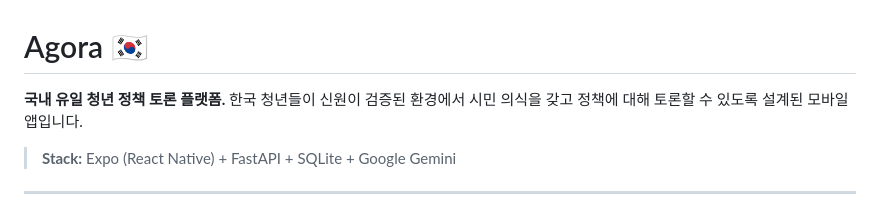
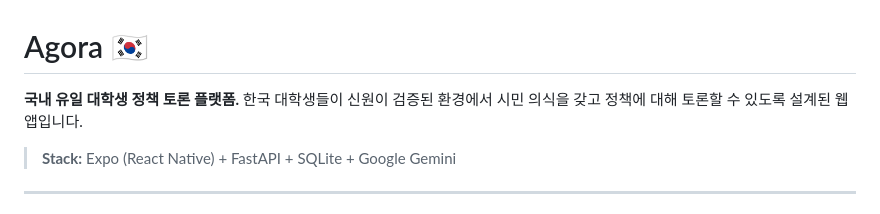
Before and after one commit to Aiden2580/AINGTHON2026, a Markdown page: README.md, the part around the change. GitHub-like rendering.

```diff
--- a/README.md
+++ b/README.md
@@ -1,7 +1,7 @@
 # Agora 🇰🇷
 
-**국내 유일 청년 정책 토론 플랫폼.**
-한국 청년들이 신원이 검증된 환경에서 시민 의식을 갖고 정책에 대해 토론할 수 있도록 설계된 모바일 앱입니다.
+**국내 유일 대학생 정책 토론 플랫폼.**
+한국 대학생들이 신원이 검증된 환경에서 시민 의식을 갖고 정책에 대해 토론할 수 있도록 설계된 웹앱입니다.
 
 > **Stack:** Expo (React Native) + FastAPI + SQLite + Google Gemini
 
```
